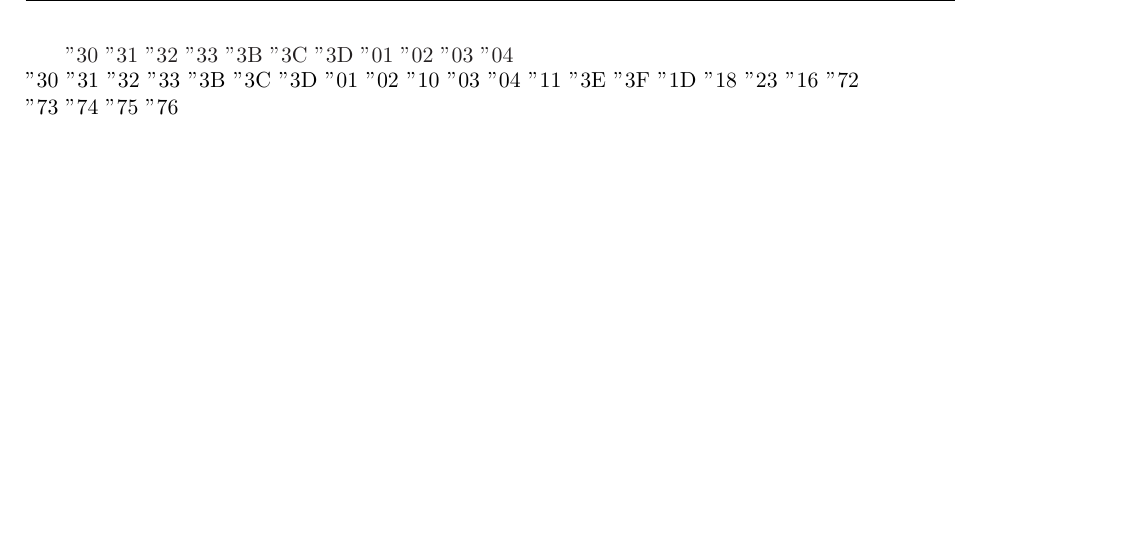
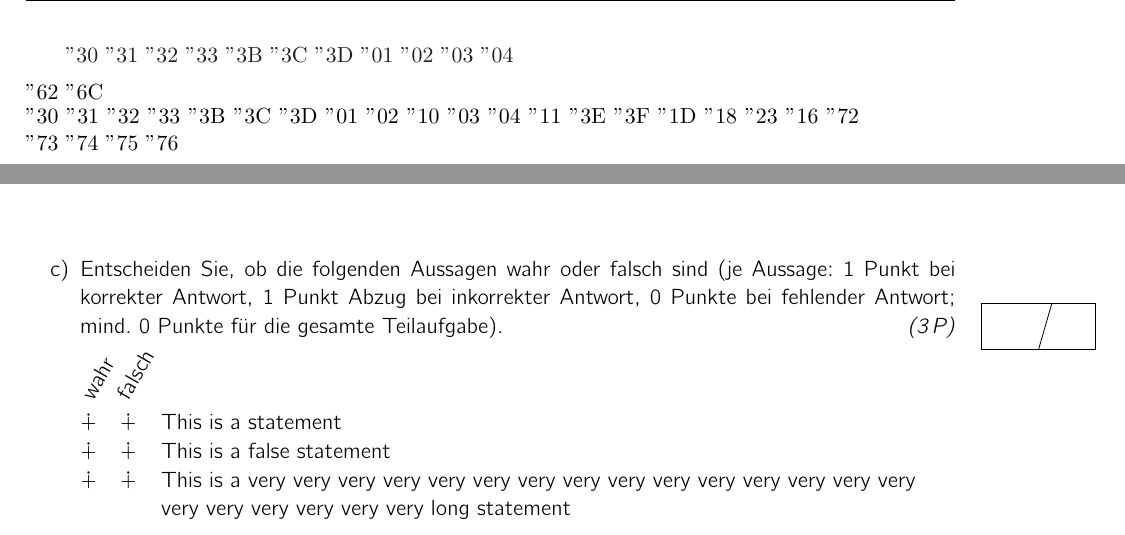
Before and after one commit to vs-uulm/latex-lecture-templates, a LaTeX problem sheet (examples/exam/exam.tex, which reads examples/exam/01-interaktionsmodell.tex, uulm-exam.cls): part of page 1 of 7 before the commit and two parts of pages 1 and 3 of 7 after it, the two joined at a grey line, cut so that both start at the same text, the shorter picture padded with empty space. Compiled offline with LaTeX, dvips and Ghostscript; an older LaTeX class or package is replaced by its successor.

Commit message:
boxes for multiple choice (ugly and hacky, but working)

```diff
--- a/examples/exam/01-interaktionsmodell.tex
+++ b/examples/exam/01-interaktionsmodell.tex
@@ -28,4 +28,20 @@ bitrate
 \end{description}
 \end{solution}
 
+\item Entscheiden Sie, ob die folgenden Aussagen wahr oder falsch sind \cwbla.
+\subpoints{3}
+\begin{tabbing}
+\hphantom{\hspace{0.2cm}\boxes\hspace{0.1cm}}\=\kill
+\cwheader\\
+\boxes\> This is a statement\\
+\boxes\> This is a false statement\\
+\boxes\> This is a very very very very very very very very very very very very very very very\\
+      \> very very very very very very long statement\\
+\end{tabbing}
+
+\begin{solution}{0}[blank]
+        \Wahr
+        \Falsch
+        \Wahr
+\end{solution}
 \end{enumerate}
--- a/uulm-exam.cls
+++ b/uulm-exam.cls
@@ -31,6 +31,13 @@
 \RequirePackage{pgf}
 \RequirePackage{tikz}
 \usetikzlibrary{chains}
+\usetikzlibrary{plotmarks}
+\usetikzlibrary{shapes}
+\usetikzlibrary{matrix}
+\usetikzlibrary{calc,arrows,positioning}
+
+\RequirePackage{multicol}
+
 
 \RequirePackage{forloop}
 \RequirePackage{ifthen}
@@ -478,3 +506,6 @@ Korrektur-Status:\\[2pt]
+\newcommand{\cw}[1]{\indent\hspace{0.2cm}$\boxvoid$\hspace{0.4cm}$\boxvoid$\hspace{0.1cm} #1 \\}
+\newcommand{\cwheader}[0]{\indent\rotatebox{60}{wahr}\rotatebox{60}{falsch}\newline}
+\newcommand{\cwbla}[0]{(je Aussage: 1 Punkt bei korrekter Antwort, 1 Punkt Abzug bei inkorrekter Antwort, 0 Punkte bei fehlender Antwort; mind. 0 Punkte f\"ur die gesamte Teilaufgabe)}
 
 
 % ---------------------------------------------------------------------------
```
Also changed, not shown: uulm-exam.cls (21 more changed lines).
